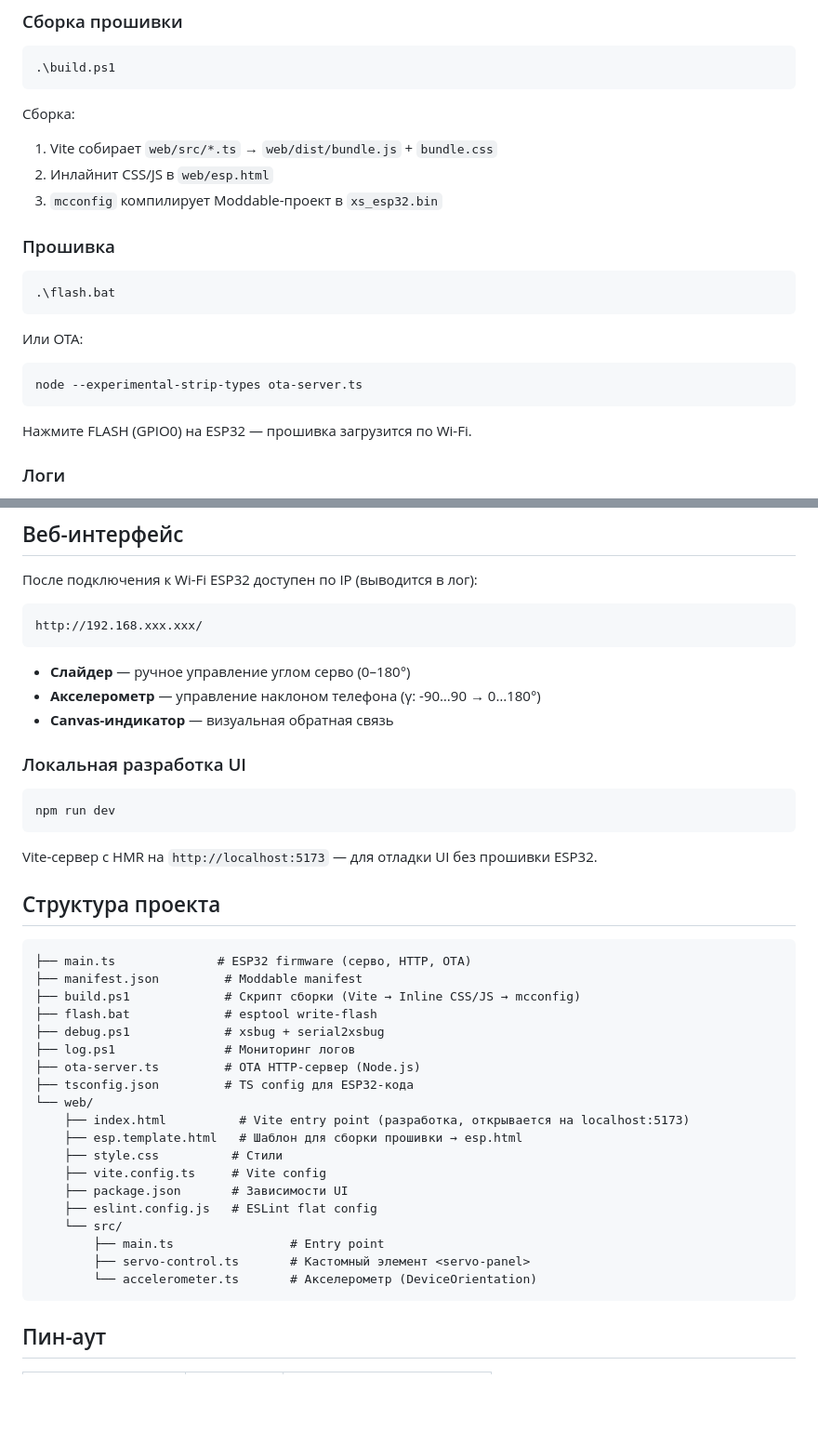
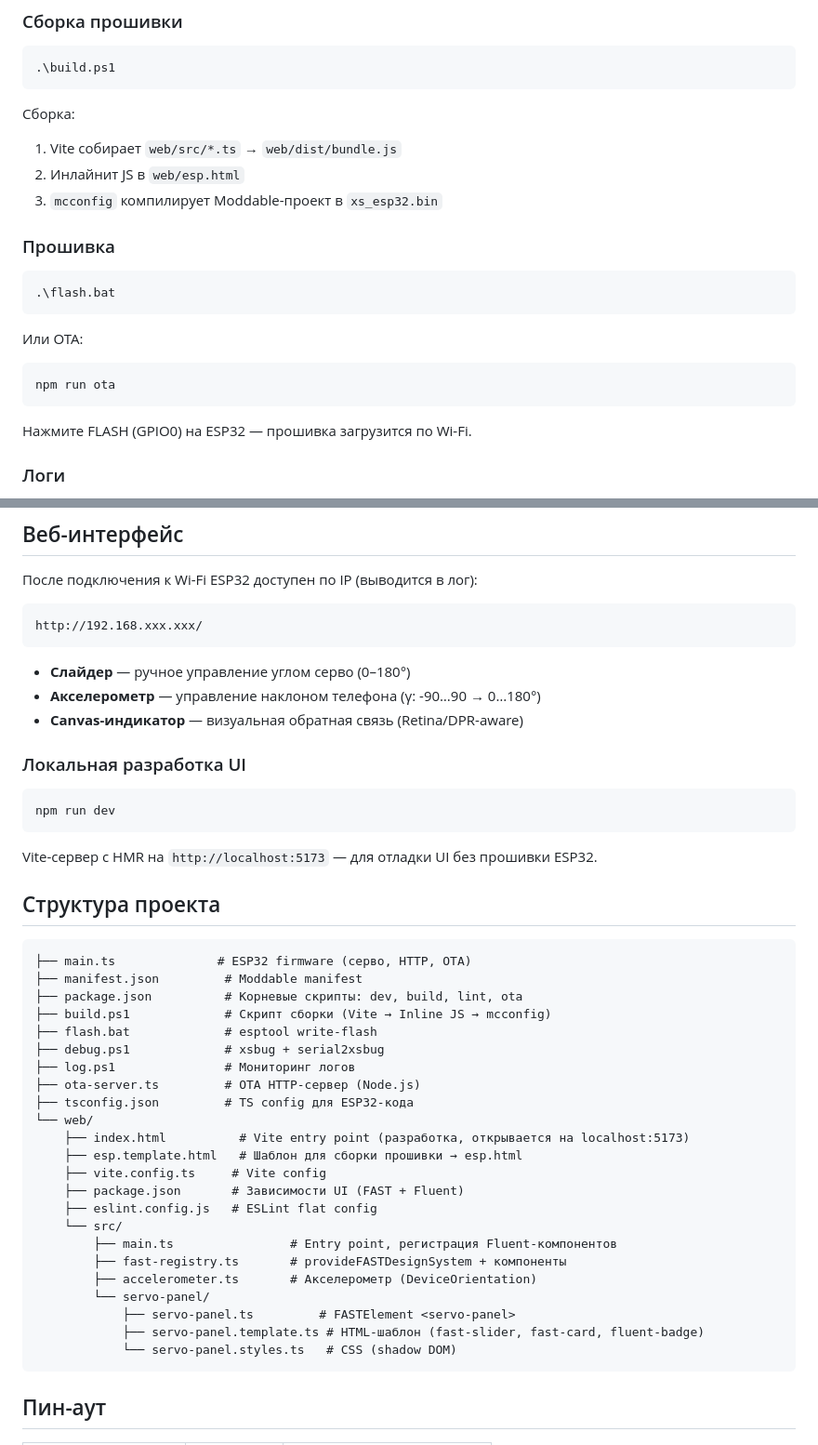
Before and after one commit to ManResurre/esp32-moddable-example, a Markdown page: README.md, 2 parts joined by grey strips. Shown at 93% size. Drawn GitHub-style; blank space fills up the shorter version.

Commit message:
Update README to reflect FAST/Fluent UI migration

````diff
--- a/README.md
+++ b/README.md
@@ -19,8 +19,8 @@
 ```
 
 Сборка:
-1. Vite собирает `web/src/*.ts` → `web/dist/bundle.js` + `bundle.css`
-2. Инлайнит CSS/JS в `web/esp.html`
+1. Vite собирает `web/src/*.ts` → `web/dist/bundle.js`
+2. Инлайнит JS в `web/esp.html`
 3. `mcconfig` компилирует Moddable-проект в `xs_esp32.bin`
 
 ### Прошивка
@@ -31,7 +31,7 @@
 
 Или OTA:
 ```powershell
-node --experimental-strip-types ota-server.ts
+npm run ota
 ```
 Нажмите FLASH (GPIO0) на ESP32 — прошивка загрузится по Wi-Fi.
 
@@ -51,7 +51,7 @@ http://192.168.xxx.xxx/
 
 - **Слайдер** — ручное управление углом серво (0–180°)
 - **Акселерометр** — управление наклоном телефона (γ: -90…90 → 0…180°)
-- **Canvas-индикатор** — визуальная обратная связь
+- **Canvas-индикатор** — визуальная обратная связь (Retina/DPR-aware)
 
 ### Локальная разработка UI
 
@@ -66,7 +66,8 @@ Vite-сервер с HMR на `http://localhost:5173` — для отладки
 ```
 ├── main.ts              # ESP32 firmware (серво, HTTP, OTA)
 ├── manifest.json         # Moddable manifest
-├── build.ps1             # Скрипт сборки (Vite → Inline CSS/JS → mcconfig)
+├── package.json          # Корневые скрипты: dev, build, lint, ota
+├── build.ps1             # Скрипт сборки (Vite → Inline JS → mcconfig)
 ├── flash.bat             # esptool write-flash
 ├── debug.ps1             # xsbug + serial2xsbug
 ├── log.ps1               # Мониторинг логов
@@ -75,14 +76,17 @@ Vite-сервер с HMR на `http://localhost:5173` — для отладки
 └── web/
     ├── index.html          # Vite entry point (разработка, открывается на localhost:5173)
     ├── esp.template.html   # Шаблон для сборки прошивки → esp.html
-    ├── style.css          # Стили
     ├── vite.config.ts     # Vite config
-    ├── package.json       # Зависимости UI
+    ├── package.json       # Зависимости UI (FAST + Fluent)
     ├── eslint.config.js   # ESLint flat config
     └── src/
-        ├── main.ts                # Entry point
-        ├── servo-control.ts       # Кастомный элемент <servo-panel>
-        └── accelerometer.ts       # Акселерометр (DeviceOrientation)
+        ├── main.ts                # Entry point, регистрация Fluent-компонентов
+        ├── fast-registry.ts       # provideFASTDesignSystem + компоненты
+        ├── accelerometer.ts       # Акселерометр (DeviceOrientation)
+        └── servo-panel/
+            ├── servo-panel.ts         # FASTElement <servo-panel>
+            ├── servo-panel.template.ts # HTML-шаблон (fast-slider, fast-card, fluent-badge)
+            └── servo-panel.styles.ts   # CSS (shadow DOM)
 ```
 
 ## Пин-аут
````
